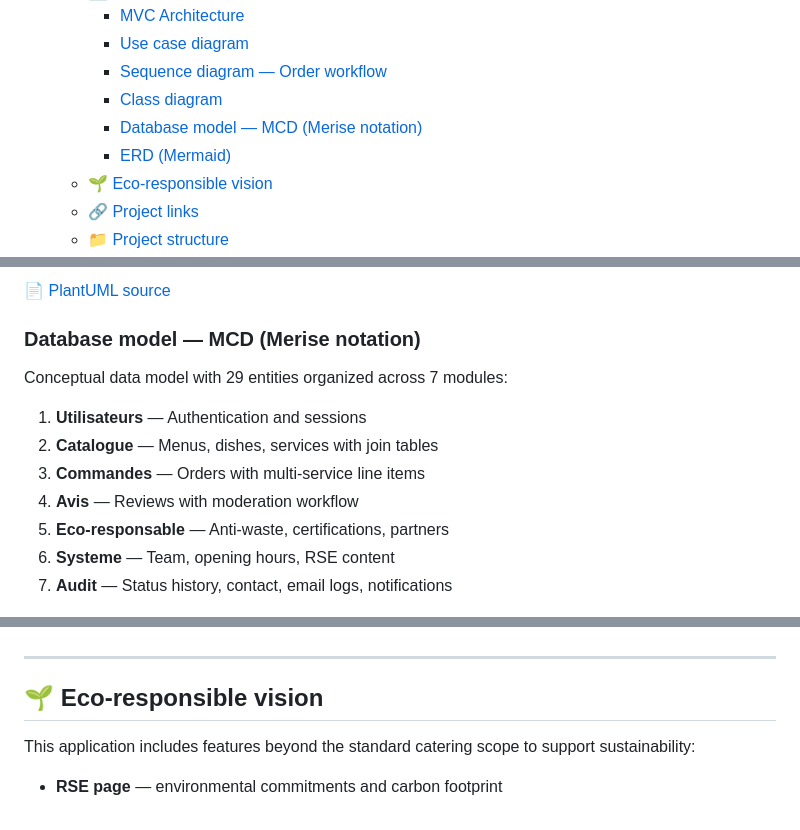
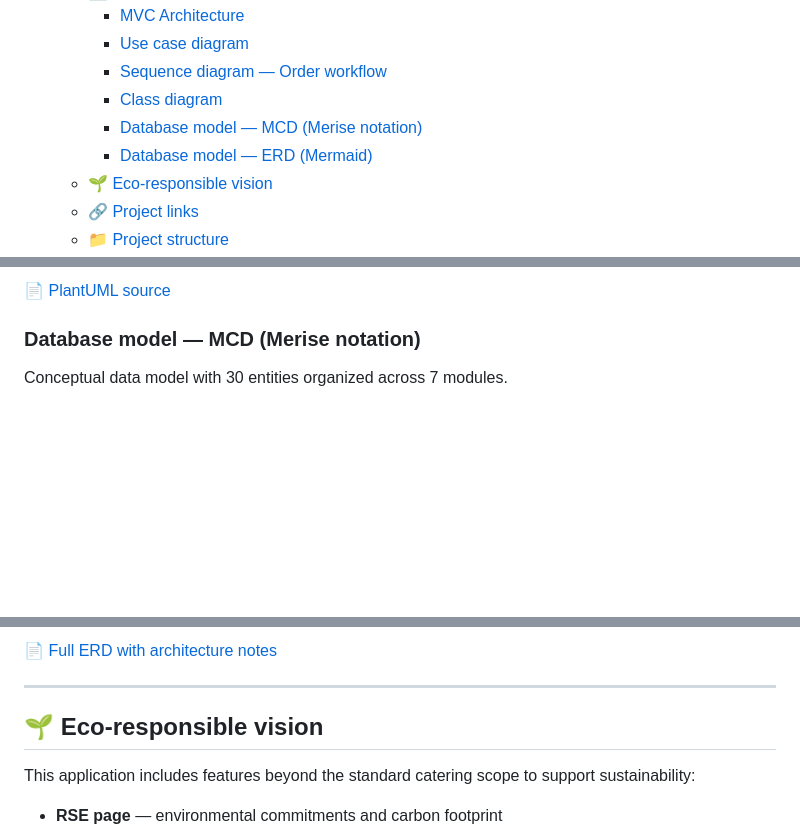
Before and after one commit to Biba-Com/vite-et-gourmand, a Markdown page: README.md, 3 parts joined by grey strips. GitHub-like rendering; blank space fills up the shorter version.

```diff
--- a/README.md
+++ b/README.md
@@ -27,7 +27,7 @@ Engagement éco-responsable, anti-gaspillage, partenaires locaux.
     - [Sequence diagram — Order workflow](#sequence-diagram--order-workflow)
     - [Class diagram](#class-diagram)
     - [Database model — MCD (Merise notation)](#database-model--mcd-merise-notation)
-    - [ERD (Mermaid)](#erd-mermaid)
+    - [Database model — ERD (Mermaid)](#database-model--erd-mermaid)
   - [🌱 Eco-responsible vision](#-eco-responsible-vision)
   - [🔗 Project links](#-project-links)
   - [📁 Project structure](#-project-structure)
@@ -124,14 +124,7 @@ Complete application architecture with 29 classes organized into 7 modules:
 
 ### Database model — MCD (Merise notation)
 
-Conceptual data model with 29 entities organized across 7 modules:
-1. **Utilisateurs** — Authentication and sessions
-2. **Catalogue** — Menus, dishes, services with join tables
-3. **Commandes** — Orders with multi-service line items
-4. **Avis** — Reviews with moderation workflow
-5. **Eco-responsable** — Anti-waste, certifications, partners
-6. **Systeme** — Team, opening hours, RSE content
-7. **Audit** — Status history, contact, email logs, notifications
+Conceptual data model with 30 entities organized across 7 modules.
 
 ![MCD](docs/uml/exports/Vite%20%26%20Gourmand%20-%20MCD.png)
 
@@ -142,3 +173,4 @@ Conceptual data model with 29 entities organized across 7 modules:
+📄 [Full ERD with architecture notes](docs/uml/erd-mermaid.md)
 
 ---
 
```
Also changed, not shown: other parts of README.md (+40 -2 lines).
